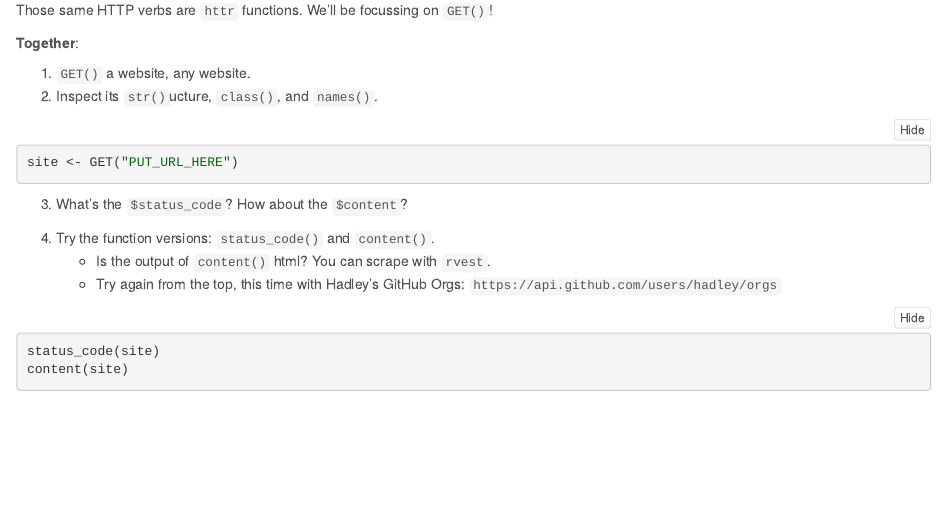
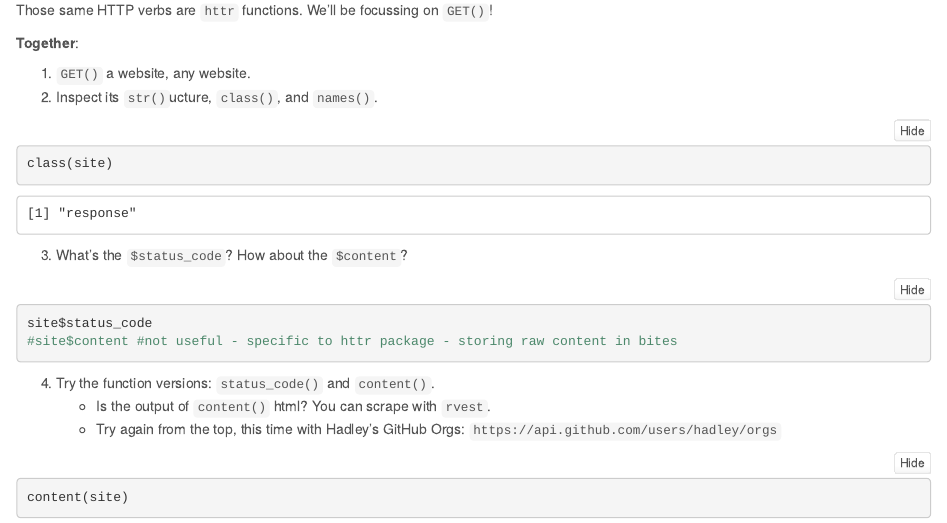
Before and after one commit to rgryba/STAT547_participation, an R Markdown document (cm112/cm112_class_participation.Rmd): the page in a window 1100 px wide, from 5990 px down before the commit and from 5910 px down after it, so that both start at the same text. The pictures show the output file cm112/cm112_class_participation.nb.html that the author committed with the source, opened offline.

Commit message:
Final commit,

````diff
--- a/cm112/cm112_class_participation.Rmd
+++ b/cm112/cm112_class_participation.Rmd
@@ -224,4 +224,3 @@ __Together__:
 2. Inspect its `str()`ucture, `class()`, and `names()`.
 
 ```{r}
-site <- GET("PUT_URL_HERE")
@@ -228,8 +230,11 @@ site <- GET("PUT_URL_HERE")
+class(site)
 ```
 
 3. What's the `$status_code`? How about the `$content`?
 
 ```{r}
+site$status_code
+#site$content #not useful - specific to httr package - storing raw content in bites
 
 ```
 
@@ -238,3 +243,4 @@ site <- GET("PUT_URL_HERE")
 	- Try again from the top, this time with Hadley's GitHub Orgs: `https://api.github.com/users/hadley/orgs`
 
 ```{r}
+site <- GET("https://api.github.com/users/hadley/orgs")
@@ -241,5 +248,5 @@ site <- GET("PUT_URL_HERE")
 status_code(site)
-content(site)
+content(site) #gives a list this time because github has an api
 ```
 
 5. The GitHub API (Hadley's GitHub Orgs) returns JSON. Why not just use `jsonlite::fromJSON()`?
````
Also changed, not shown: cm112/cm112_class_participation.nb.html, cm112/cm112_class_participation.Rmd (4 more changed lines).
